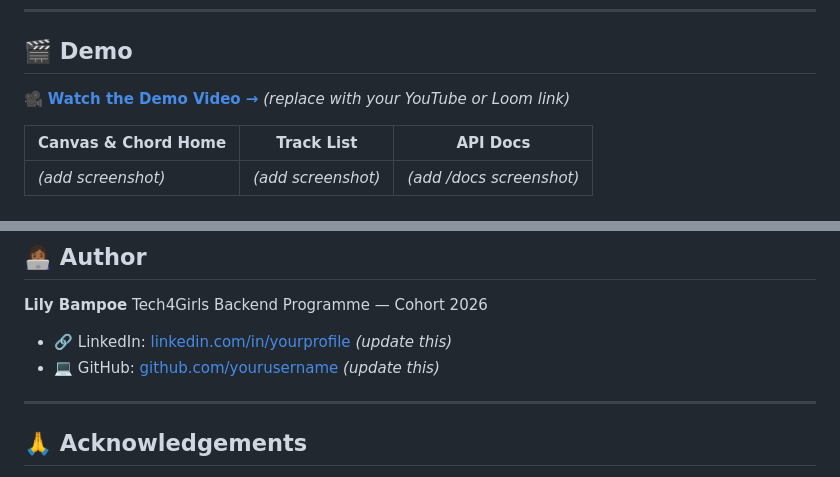
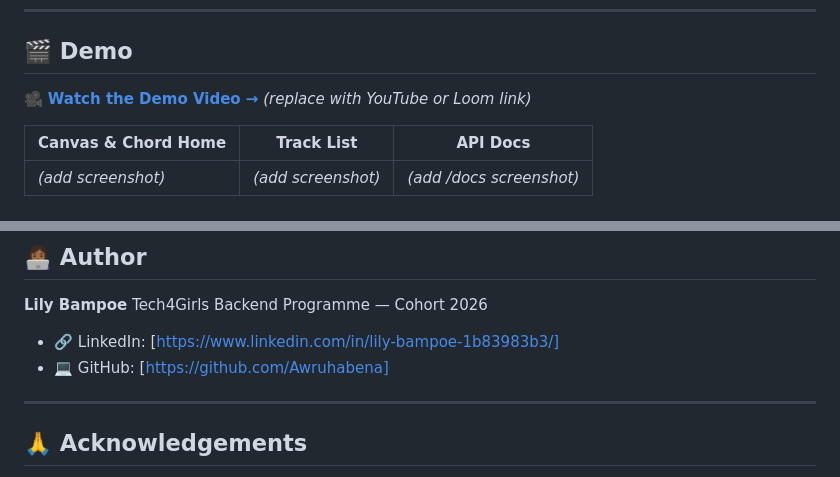
Before and after one commit to Awruhabena/Music_Discovery_Project, a Markdown page: README.md, 2 parts joined by grey strips. Rendered like a GitHub page.

Commit message:
README links edit

```diff
--- a/README.md
+++ b/README.md
@@ -10,7 +10,7 @@ A full-stack music discovery application built on the **Spotify Web API**. The b
 
 ## 🎬 Demo
 
-🎥 **[Watch the Demo Video →](#)** *(replace with your YouTube or Loom link)*
+🎥 **[Watch the Demo Video →](#)** *(replace with YouTube or Loom link)*
 
 | Canvas & Chord Home | Track List | API Docs |
 |---|---|---|
@@ -383,8 +383,8 @@ artists ──────────────── tracks ─────
 **Lily Bampoe**
 Tech4Girls Backend Programme — Cohort 2026
 
-- 🔗 LinkedIn: [linkedin.com/in/yourprofile](#) *(update this)*
-- 💻 GitHub: [github.com/yourusername](#) *(update this)*
+- 🔗 LinkedIn: [https://www.linkedin.com/in/lily-bampoe-1b83983b3/]
+- 💻 GitHub: [https://github.com/Awruhabena]
 
 ---
 
```
